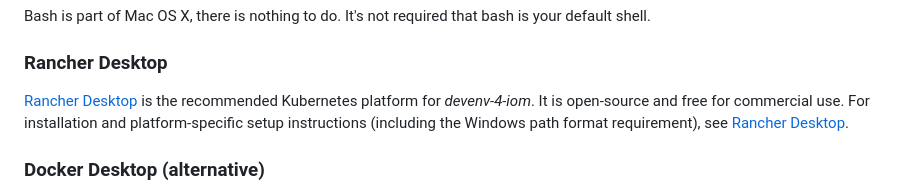
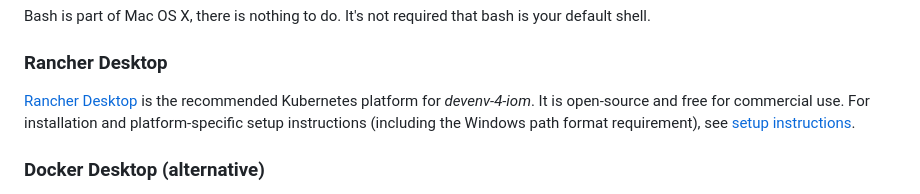
Before and after one commit to intershop/devenv-4-iom, a Markdown page: doc/00_installation.md, the part around the change. Rendered like a GitHub page.

Commit message:
docs: disambiguate duplicate Rancher Desktop link texts in doc/00
Co-Authored-By: Claude Sonnet 4.6 <noreply@anthropic.com>

```diff
--- a/doc/00_installation.md
+++ b/doc/00_installation.md
@@ -19,7 +19,7 @@ Bash is part of Mac OS X, there is nothing to do. It's not required that bash is
 
 ### Rancher Desktop
 
-[Rancher Desktop](https://rancherdesktop.io/) is the recommended Kubernetes platform for _devenv-4-iom_. It is open-source and free for commercial use. For installation and platform-specific setup instructions (including the Windows path format requirement), see [Rancher Desktop](10_rancher_desktop.md).
+[Rancher Desktop](https://rancherdesktop.io/) is the recommended Kubernetes platform for _devenv-4-iom_. It is open-source and free for commercial use. For installation and platform-specific setup instructions (including the Windows path format requirement), see [setup instructions](10_rancher_desktop.md).
 
 ### Docker Desktop (alternative)
 
```
